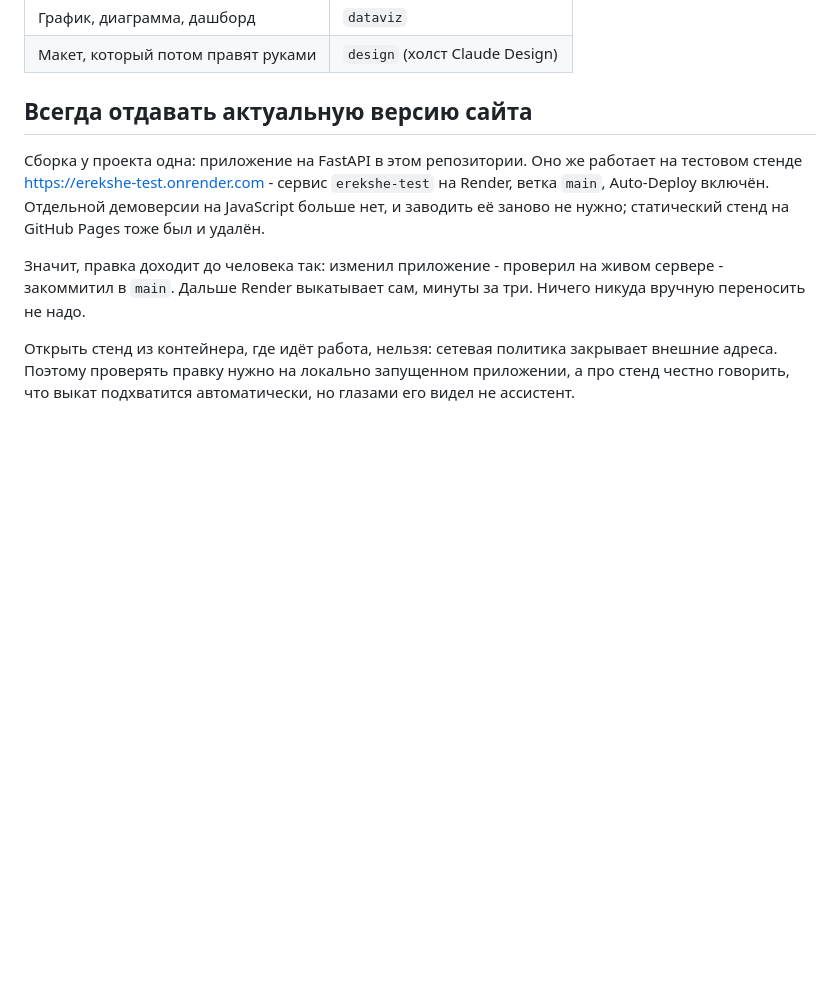
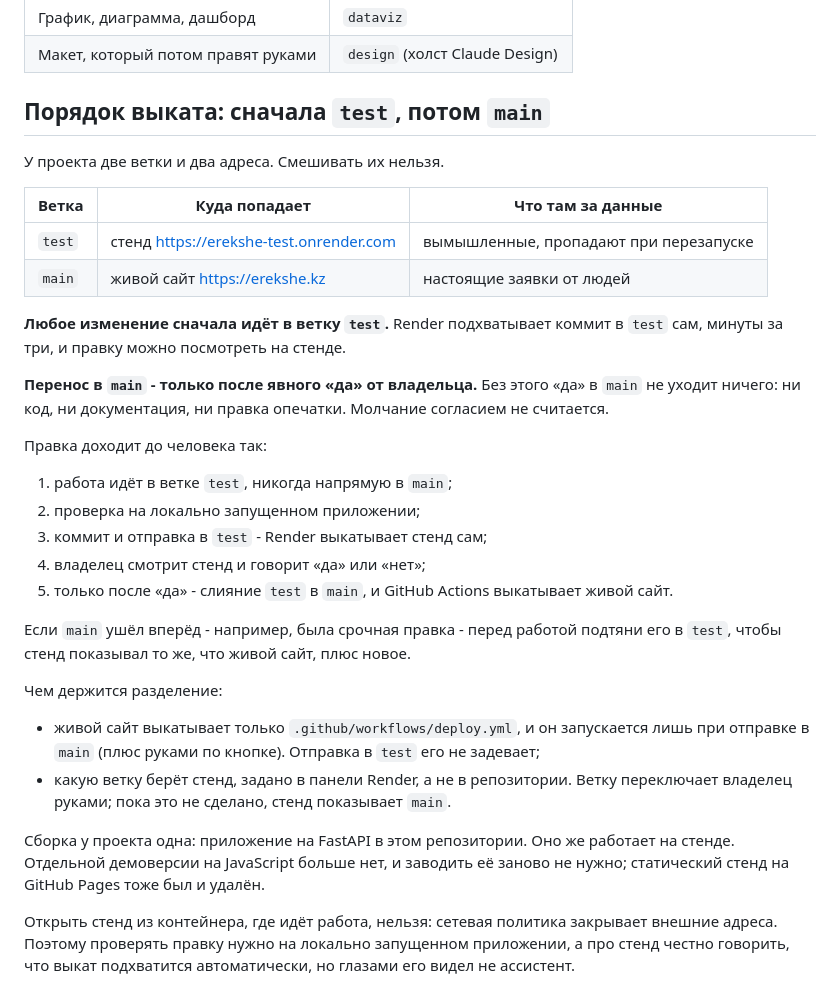
Before and after one commit to tulenovk-dotcom/workshop_1, a Markdown page: CLAUDE.md, the part around the change. Drawn GitHub-style; blank space fills up the shorter version.

Commit message:
Порядок выката: сначала ветка test, потом main
Правка сначала попадает в ветку test и проверяется на стенде Render,
в main переносится только с разрешения владельца. Живой сайт выкатывает
GitHub Actions только при отправке в main, поэтому работа в test его
не задевает.

README и обзор проекта приведены в соответствие: ветку стенда задаёт
панель Render, а не репозиторий.

Co-Authored-By: Claude Opus 5 <noreply@anthropic.com>

```diff
--- a/CLAUDE.md
+++ b/CLAUDE.md
@@ -114,17 +114,46 @@ ALL-CAPS подписи над каждым заголовком, одинако
 | График, диаграмма, дашборд | `dataviz` |
 | Макет, который потом правят руками | `design` (холст Claude Design) |
 
-## Всегда отдавать актуальную версию сайта
+## Порядок выката: сначала `test`, потом `main`
+
+У проекта две ветки и два адреса. Смешивать их нельзя.
+
+| Ветка  | Куда попадает                                  | Что там за данные                          |
+|--------|------------------------------------------------|--------------------------------------------|
+| `test` | стенд https://erekshe-test.onrender.com        | вымышленные, пропадают при перезапуске     |
+| `main` | живой сайт https://erekshe.kz                  | настоящие заявки от людей                  |
+
+**Любое изменение сначала идёт в ветку `test`.** Render подхватывает коммит
+в `test` сам, минуты за три, и правку можно посмотреть на стенде.
+
+**Перенос в `main` - только после явного «да» от владельца.** Без этого «да»
+в `main` не уходит ничего: ни код, ни документация, ни правка опечатки.
+Молчание согласием не считается.
+
+Правка доходит до человека так:
+
+1. работа идёт в ветке `test`, никогда напрямую в `main`;
+2. проверка на локально запущенном приложении;
+3. коммит и отправка в `test` - Render выкатывает стенд сам;
+4. владелец смотрит стенд и говорит «да» или «нет»;
+5. только после «да» - слияние `test` в `main`, и GitHub Actions выкатывает
+   живой сайт.
+
+Если `main` ушёл вперёд - например, была срочная правка - перед работой
+подтяни его в `test`, чтобы стенд показывал то же, что живой сайт, плюс
+новое.
+
+Чем держится разделение:
+
+- живой сайт выкатывает только `.github/workflows/deploy.yml`, и он запускается
+  лишь при отправке в `main` (плюс руками по кнопке). Отправка в `test` его
+  не задевает;
+- какую ветку берёт стенд, задано в панели Render, а не в репозитории. Ветку
+  переключает владелец руками; пока это не сделано, стенд показывает `main`.
 
 Сборка у проекта одна: приложение на FastAPI в этом репозитории. Оно же
-работает на тестовом стенде https://erekshe-test.onrender.com - сервис
-`erekshe-test` на Render, ветка `main`, Auto-Deploy включён. Отдельной
-демоверсии на JavaScript больше нет, и заводить её заново не нужно;
-статический стенд на GitHub Pages тоже был и удалён.
-
-Значит, правка доходит до человека так: изменил приложение - проверил на
-живом сервере - закоммитил в `main`. Дальше Render выкатывает сам, минуты
-за три. Ничего никуда вручную переносить не надо.
+работает на стенде. Отдельной демоверсии на JavaScript больше нет, и заводить
+её заново не нужно; статический стенд на GitHub Pages тоже был и удалён.
 
 Открыть стенд из контейнера, где идёт работа, нельзя: сетевая политика
 закрывает внешние адреса. Поэтому проверять правку нужно на локально
```
Also changed, not shown: PROJECT_OVERVIEW.md (+8 -6 lines), README.md (+7 -3 lines).
